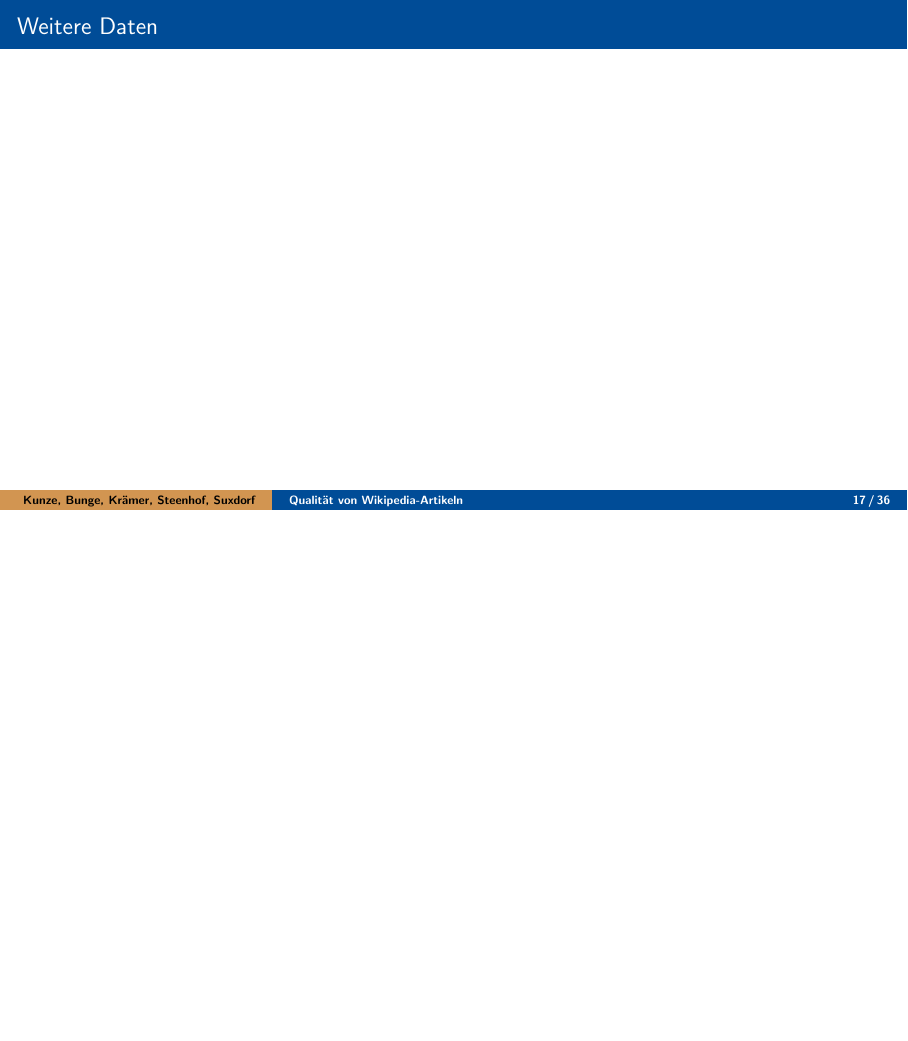
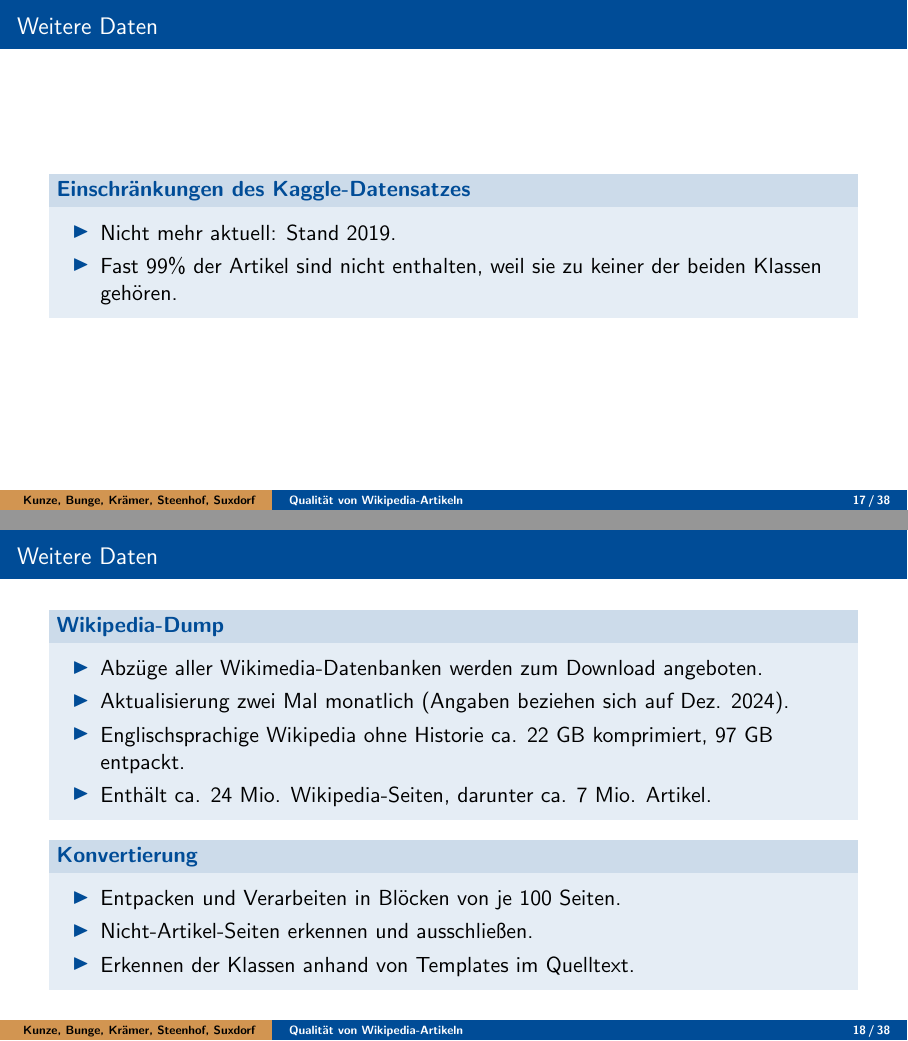
Before and after one commit to RobinSuxdorf/projektpraktikum-ws24-quality-of-wikipedia-articles, LaTeX slides (Berichte/Abschlussvortrag/aig_beamer.tex): page 17 of 37 before the commit and pages 17 and 18 of 39 after it, the two joined at a grey line, the shorter picture padded with empty space. Compiled offline with pdfLaTeX.

Commit message:
Update on Overleaf.

```diff
--- a/Berichte/Abschlussvortrag/aig_beamer.tex
+++ b/Berichte/Abschlussvortrag/aig_beamer.tex
@@ -160,14 +155,49 @@ University of Hagen, Germany}
         \centering
         \includegraphics[width=0.6\linewidth]{figures/kaggle-promo-labels.png}
         \caption{Kaggle - Wikipedia Promotional Articles (Labels)}
-        \label{fig:enter-label}
     \end{figure}
 \end{frame}
 
 \subsection{Weitere Daten}
 
 \begin{frame}{Weitere Daten}
+    \begin{block}{Einschränkungen des Kaggle-Datensatzes}
+        \begin{itemize}
+            \item Nicht mehr aktuell: Stand 2019.
+            \item Fast 99\% der Artikel sind nicht enthalten, weil sie zu keiner der beiden Klassen gehören.
+        \end{itemize}
+    \end{block}
+\end{frame}
 
+\begin{frame}{Weitere Daten}
+    \begin{block}{Wikipedia-Dump}
+        \begin{itemize}
+            \item Abzüge aller Wikimedia-Datenbanken werden zum Download angeboten.
+            \item Aktualisierung zwei Mal monatlich (Angaben beziehen sich auf Dez. 2024).
+            \item Englischsprachige Wikipedia ohne Historie ca. 22 GB komprimiert, 97 GB entpackt.
+            \item Enthält ca. 24 Mio. Wikipedia-Seiten, darunter ca. 7 Mio. Artikel.
+        \end{itemize}
+    \end{block}
+    \begin{block}{Konvertierung}
+        \begin{itemize}
+            \item Entpacken und Verarbeiten in Blöcken von je 100 Seiten.
+            \item Nicht-Artikel-Seiten erkennen und ausschließen.
+            \item Erkennen der Klassen anhand von Templates im Quelltext.
+        \end{itemize}
+    \end{block}
+\end{frame}
+
+\begin{frame}{Weitere Daten}
+    \begin{block}{Wikipedia-Dump - Verteilung}
+        \begin{itemize}
+            \item Klassen der englischsprachigen Artikel:
+            \begin{itemize}
+                \item good: 46.882
+                \item promotional: 32.633
+                \item neutral: 6.611.303
+            \end{itemize}
+        \end{itemize}
+    \end{block}
 \end{frame}
 
 \subsection{Vorverarbeitung}
```
Also changed, not shown: Berichte/Abschlussvortrag/aig_beamer.tex (9 more changed lines).
